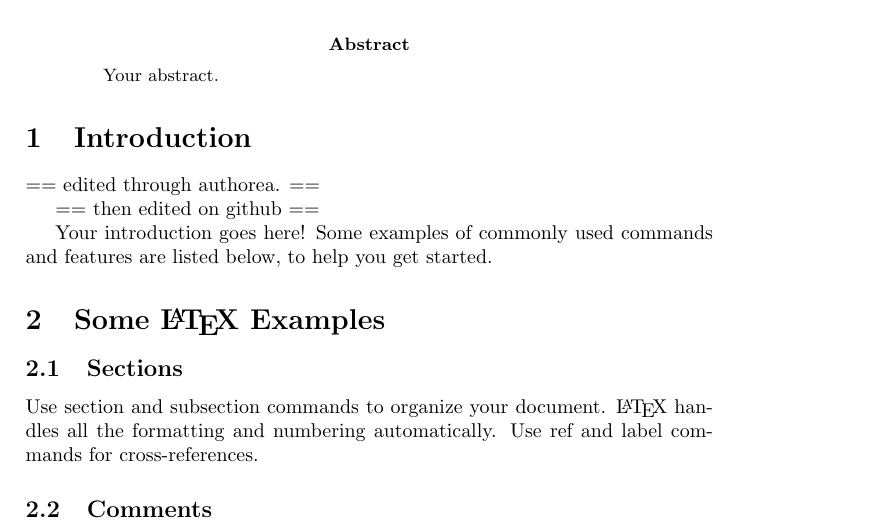
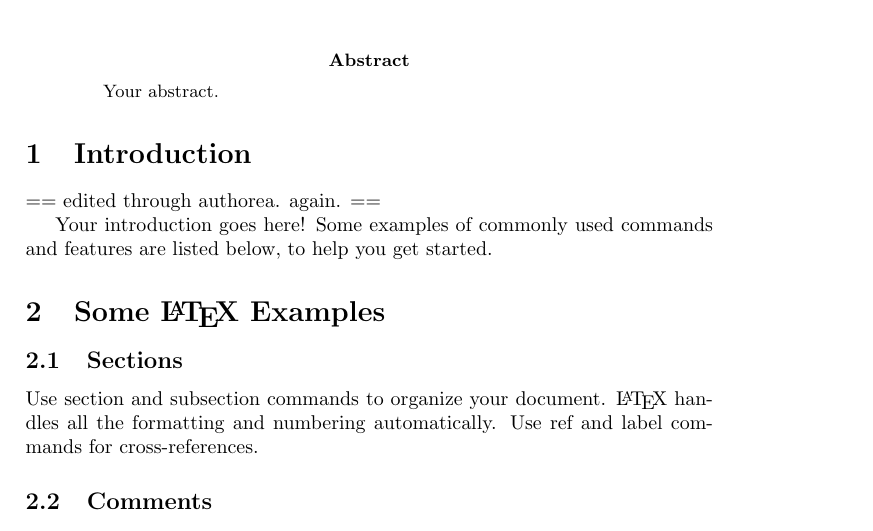
Before and after one commit to cben/sandbox, a LaTeX paper (test.tex): part of page 1 of 2, cut so that both start at the same text. Compiled offline with pdfLaTeX.

Commit message:
edited test.tex

```diff
--- a/test.tex
+++ b/test.tex
@@ -18,9 +18,7 @@ Your abstract.
 
 \section{Introduction}
 
-== edited through authorea. ==
-
-== then edited on github ==
+== edited through authorea. again. ==
 
 Your introduction goes here! Some examples of commonly used commands and features are listed below, to help you get started.
 
```
